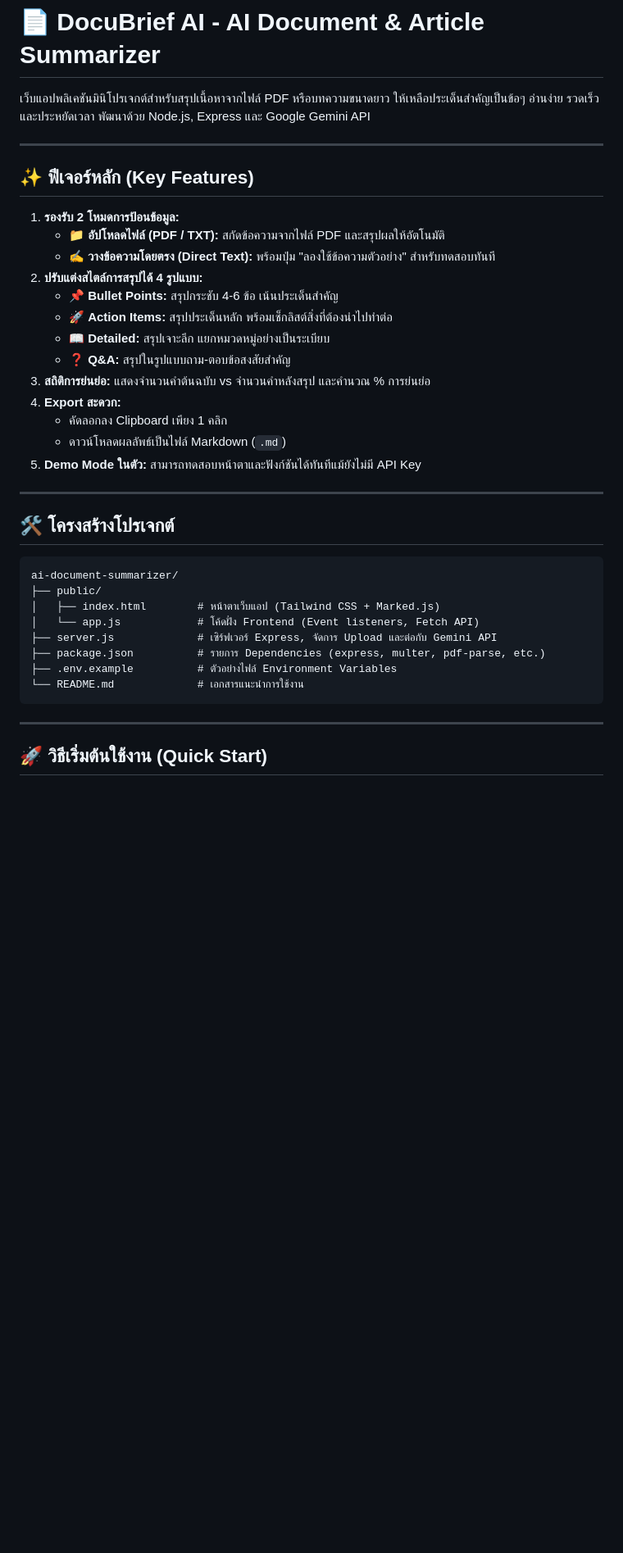
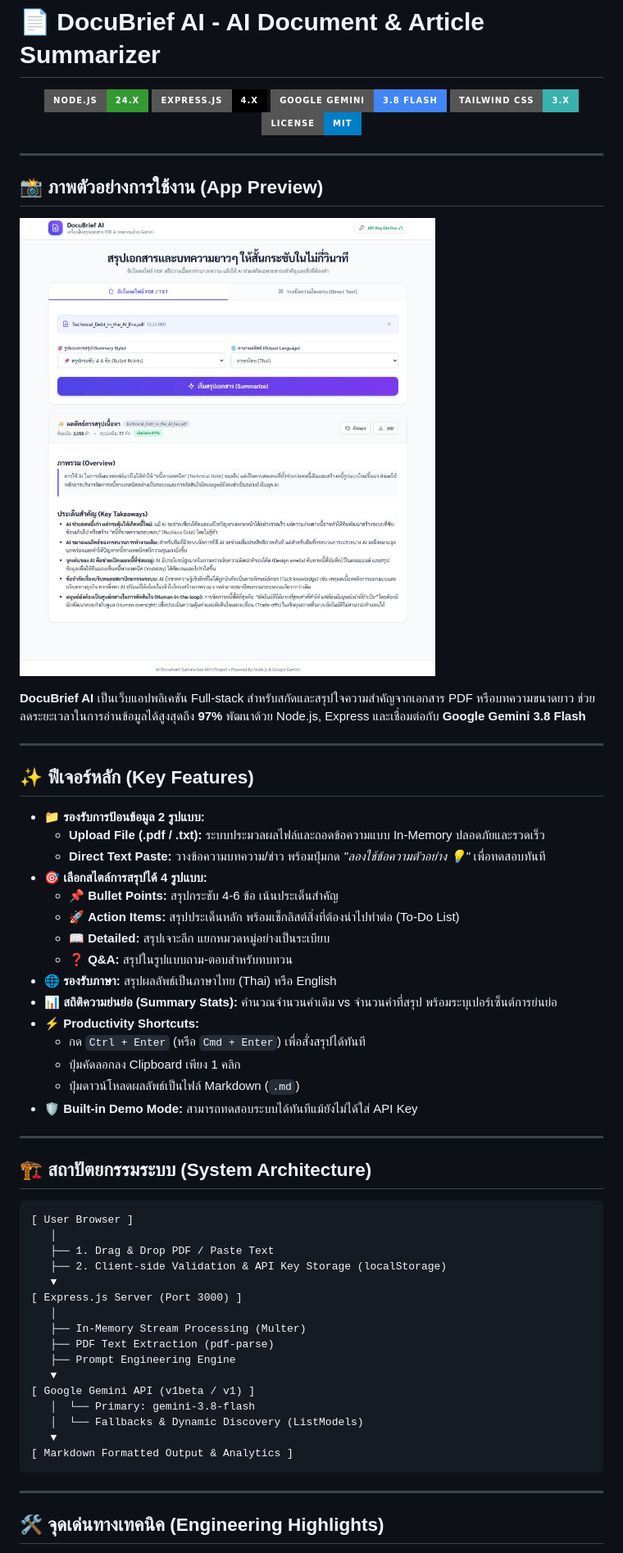
Before and after one commit to Sparkie2805/ai-document-summarizer, a Markdown page: README.md, the part around one of its changes. Shown at 82% size. Rendered like a GitHub page; pictures changed too: assets/screenshot.jpg (added); badges without logos; blank space fills up the shorter version.

Commit message:
Docs & UX: Add screenshot, MIT license, Ctrl+Enter shortcut, and comprehensive README

````diff
--- a/README.md
+++ b/README.md
@@ -1,41 +1,65 @@
 # 📄 DocuBrief AI - AI Document & Article Summarizer
 
-เว็บแอปพลิเคชันมินิโปรเจกต์สำหรับสรุปเนื้อหาจากไฟล์ PDF หรือบทความขนาดยาว ให้เหลือประเด็นสำคัญเป็นข้อๆ อ่านง่าย รวดเร็ว และประหยัดเวลา พัฒนาด้วย Node.js, Express และ Google Gemini API
+<p align="center">
+  <img src="https://img.shields.io/badge/Node.js-24.x-339933?style=for-the-badge&logo=nodedotjs&logoColor=white" alt="Node.js" />
+  <img src="https://img.shields.io/badge/Express.js-4.x-000000?style=for-the-badge&logo=express&logoColor=white" alt="Express" />
+  <img src="https://img.shields.io/badge/Google_Gemini-3.8_Flash-4285F4?style=for-the-badge&logo=google&logoColor=white" alt="Gemini API" />
+  <img src="https://img.shields.io/badge/Tailwind_CSS-3.x-38B2AC?style=for-the-badge&logo=tailwind-css&logoColor=white" alt="Tailwind" />
+  <img src="https://img.shields.io/badge/License-MIT-blue?style=for-the-badge" alt="License MIT" />
+</p>
+
+---
+
+## 📸 ภาพตัวอย่างการใช้งาน (App Preview)
+
+![DocuBrief AI Screenshot](assets/screenshot.jpg)
+
+**DocuBrief AI** เป็นเว็บแอปพลิเคชัน Full-stack สำหรับสกัดและสรุปใจความสำคัญจากเอกสาร PDF หรือบทความขนาดยาว ช่วยลดระยะเวลาในการอ่านข้อมูลได้สูงสุดถึง **97%** พัฒนาด้วย Node.js, Express และเชื่อมต่อกับ **Google Gemini 3.8 Flash**
 
 ---
 
 ## ✨ ฟีเจอร์หลัก (Key Features)
 
-1. **รองรับ 2 โหมดการป้อนข้อมูล:**
-   - 📁 **อัปโหลดไฟล์ (PDF / TXT):** สกัดข้อความจากไฟล์ PDF และสรุปผลให้อัตโนมัติ
-   - ✍️ **วางข้อความโดยตรง (Direct Text):** พร้อมปุ่ม "ลองใช้ข้อความตัวอย่าง" สำหรับทดสอบทันที
-2. **ปรับแต่งสไตล์การสรุปได้ 4 รูปแบบ:**
-   - 📌 **Bullet Points:** สรุปกระชับ 4-6 ข้อ เน้นประเด็นสำคัญ
-   - 🚀 **Action Items:** สรุปประเด็นหลัก พร้อมเช็กลิสต์สิ่งที่ต้องนำไปทำต่อ
-   - 📖 **Detailed:** สรุปเจาะลึก แยกหมวดหมู่อย่างเป็นระเบียบ
-   - ❓ **Q&A:** สรุปในรูปแบบถาม-ตอบข้อสงสัยสำคัญ
-3. **สถิติการย่นย่อ:** แสดงจำนวนคำต้นฉบับ vs จำนวนคำหลังสรุป และคำนวณ % การย่นย่อ
-4. **Export สะดวก:**
-   - คัดลอกลง Clipboard เพียง 1 คลิก
-   - ดาวน์โหลดผลลัพธ์เป็นไฟล์ Markdown (`.md`)
-5. **Demo Mode ในตัว:** สามารถทดสอบหน้าตาและฟังก์ชันได้ทันทีแม้ยังไม่มี API Key
+* **📁 รองรับการป้อนข้อมูล 2 รูปแบบ:**
+  * **Upload File (.pdf / .txt):** ระบบประมวลผลไฟล์และถอดข้อความแบบ In-Memory ปลอดภัยและรวดเร็ว
+  * **Direct Text Paste:** วางข้อความบทความ/ข่าว พร้อมปุ่มกด *"ลองใช้ข้อความตัวอย่าง 💡"* เพื่อทดสอบทันที
+* **🎯 เลือกสไตล์การสรุปได้ 4 รูปแบบ:**
+  * 📌 **Bullet Points:** สรุปกระชับ 4-6 ข้อ เน้นประเด็นสำคัญ
+  * 🚀 **Action Items:** สรุปประเด็นหลัก พร้อมเช็กลิสต์สิ่งที่ต้องนำไปทำต่อ (To-Do List)
+  * 📖 **Detailed:** สรุปเจาะลึก แยกหมวดหมู่อย่างเป็นระเบียบ
+  * ❓ **Q&A:** สรุปในรูปแบบถาม-ตอบสำหรับทบทวน
+* **🌐 รองรับภาษา:** สรุปผลลัพธ์เป็นภาษาไทย (Thai) หรือ English
+* **📊 สถิติความย่นย่อ (Summary Stats):** คำนวณจำนวนคำเดิม vs จำนวนคำที่สรุป พร้อมระบุเปอร์เซ็นต์การย่นย่อ
+* **⚡ Productivity Shortcuts:**
+  * กด `Ctrl + Enter` (หรือ `Cmd + Enter`) เพื่อสั่งสรุปได้ทันที
+  * ปุ่มคัดลอกลง Clipboard เพียง 1 คลิก
+  * ปุ่มดาวน์โหลดผลลัพธ์เป็นไฟล์ Markdown (`.md`)
+* **🛡️ Built-in Demo Mode:** สามารถทดสอบระบบได้ทันทีแม้ยังไม่ได้ใส่ API Key
 
 ---
 
-## 🛠️ โครงสร้างโปรเจกต์
+## 🏗️ สถาปัตยกรรมระบบ (System Architecture)
 
-```text
-ai-document-summarizer/
-├── public/
-│   ├── index.html        # หน้าตาเว็บแอป (Tailwind CSS + Marked.js)
-│   └── app.js            # โค้ดฝั่ง Frontend (Event listeners, Fetch API)
-├── server.js             # เซิร์ฟเวอร์ Express, จัดการ Upload และต่อกับ Gemini API
-├── package.json          # รายการ Dependencies (express, multer, pdf-parse, etc.)
-├── .env.example          # ตัวอย่างไฟล์ Environment Variables
-└── README.md             # เอกสารแนะนำการใช้งาน
+```
+[ User Browser ]
+   │
+   ├── 1. Drag & Drop PDF / Paste Text
+   ├── 2. Client-side Validation & API Key Storage (localStorage)
+   ▼
+[ Express.js Server (Port 3000) ]
+   │
+   ├── In-Memory Stream Processing (Multer)
+   ├── PDF Text Extraction (pdf-parse)
+   ├── Prompt Engineering Engine
+   ▼
+[ Google Gemini API (v1beta / v1) ]
+   │  └── Primary: gemini-3.8-flash
+   │  └── Fallbacks & Dynamic Discovery (ListModels)
+   ▼
+[ Markdown Formatted Output & Analytics ]
 ```
 
 ---
 
-## 🚀 วิธีเริ่มต้นใช้งาน (Quick Start)
+## 🛠️ จุดเด่นทางเทคนิค (Engineering Highlights)
 
````
Also changed, not shown: other parts of README.md (+33 -11 lines), 4 other files.
